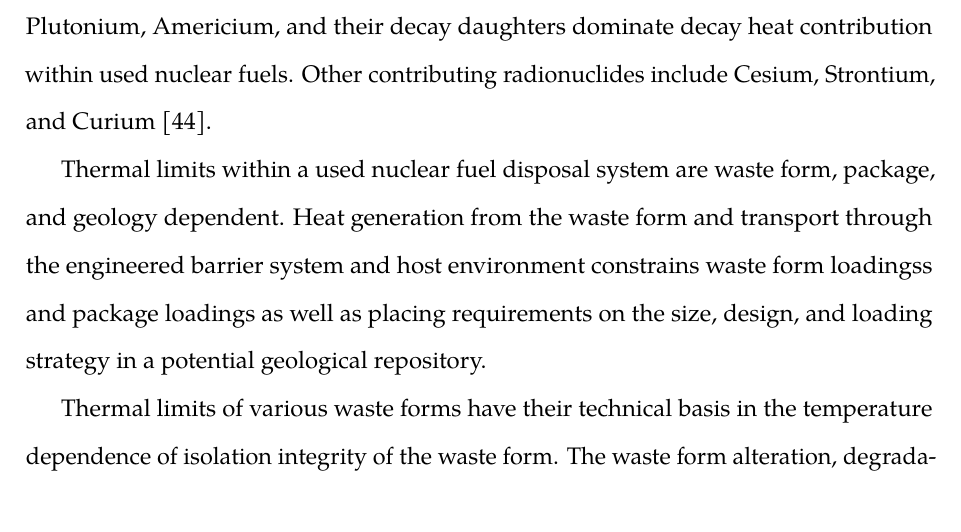
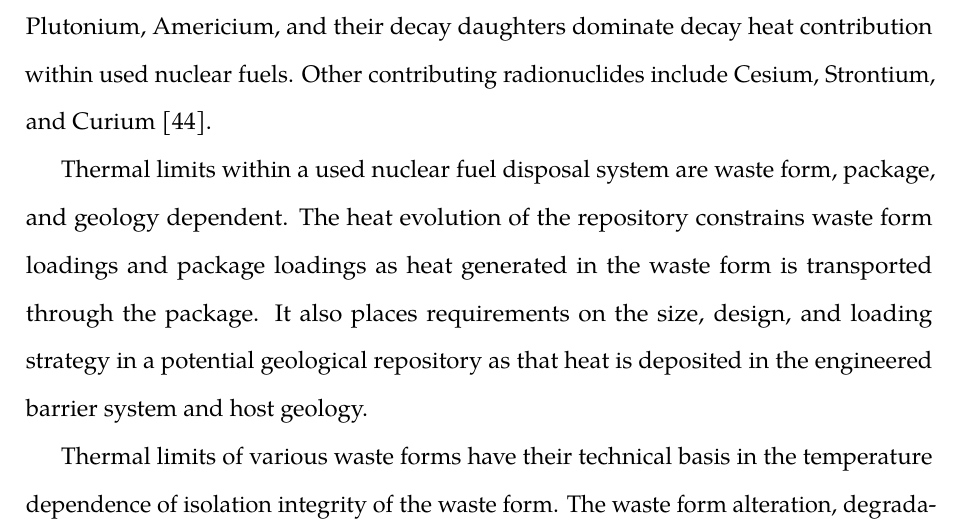
Before and after one commit to katyhuff/dissertation, a LaTeX thesis (prelim.tex, which reads intro/intro.tex): part of page 18 of 130, cut so that both start at the same text, the shorter picture padded with empty space. Compiled offline with pdfLaTeX.

Commit message:
PPHW comment : difficult to parse statement about heat transport fixed.

```diff
--- a/intro/intro.tex
+++ b/intro/intro.tex
@@ -239,10 +239,12 @@ used nuclear fuels. Other contributing radionuclides include Cesium, Strontium,
 and Curium \cite{piet_which_2007}.
 
 Thermal limits within a used nuclear fuel disposal system are waste form,
-package, and geology dependent. Heat generation from the waste form and
-transport through the engineered barrier system and host environment constrains
-waste form loadingss and package loadings as well as placing requirements on the
-size, design, and loading strategy in a potential geological repository.
+package, and geology dependent. The heat evolution of the repository
+constrains waste form loadings and package loadings as heat
+generated in the waste form is transported through the package. It
+also places requirements on the size, design, and loading strategy in a
+potential geological repository as that heat is deposited in the engineered
+barrier system and host geology.
 
 Thermal limits of various waste forms have their technical basis in the
 temperature dependence of isolation integrity of the waste form.  The waste form
```
